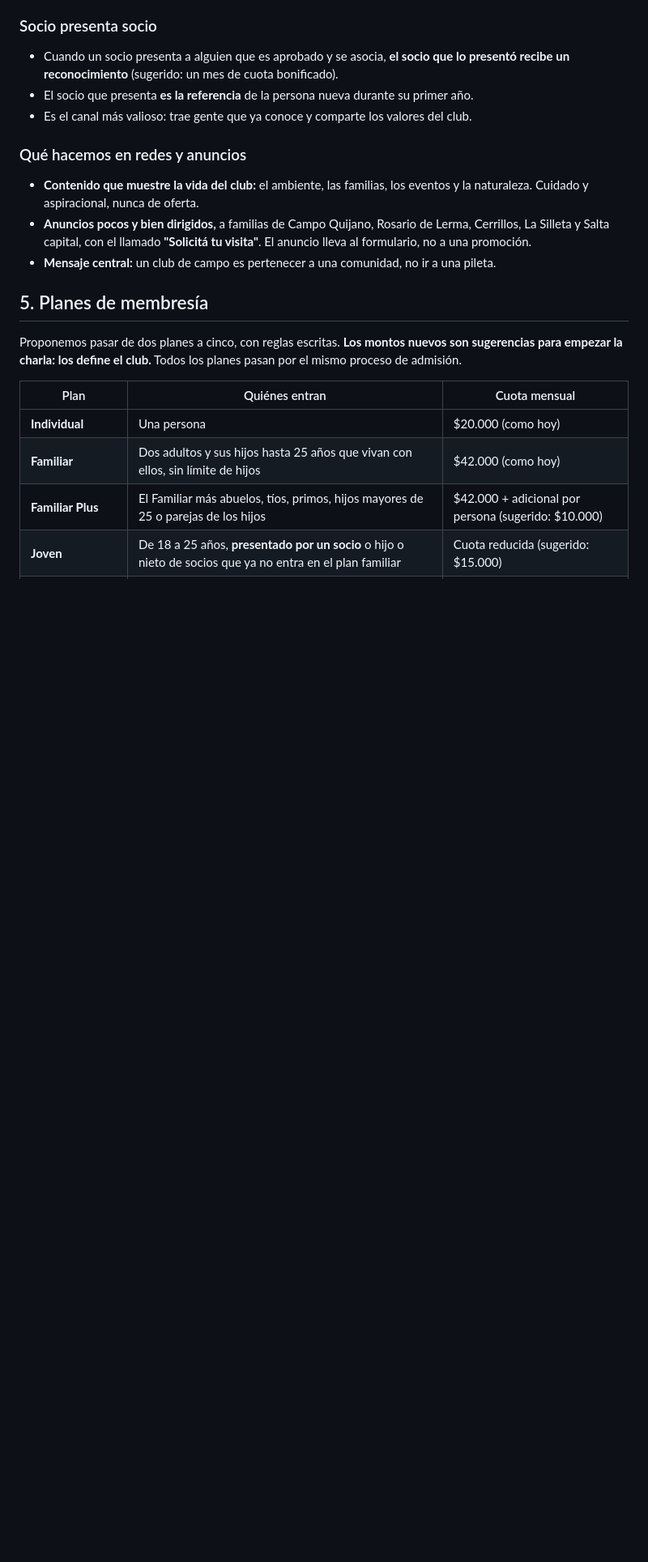
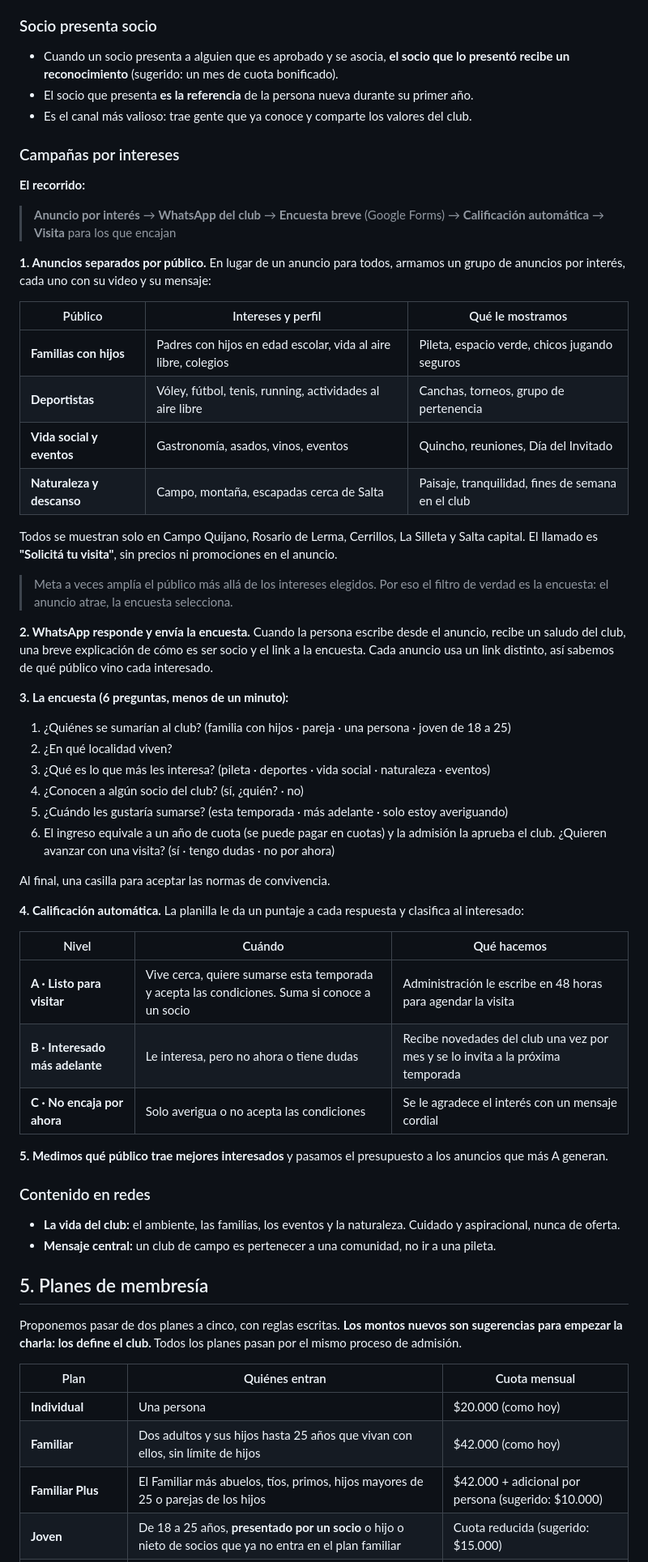
Before and after one commit to JulioE-Briones/LETUDE, a Markdown page: propuestas/plan-club-de-campo-quijano.md, the part around one of its changes. Shown at 81% size. Drawn GitHub-style; blank space fills up the shorter version.

Commit message:
Club: campañas por intereses con encuesta y calificación A/B/C
Co-Authored-By: Claude Opus 5.5 <noreply@anthropic.com>
Claude-Session: https://claude.ai/code/session_01NQ46XWbLrZtnaoioJPHJtX

```diff
--- a/propuestas/plan-club-de-campo-quijano.md
+++ b/propuestas/plan-club-de-campo-quijano.md
@@ -95,10 +90,51 @@ Que la puerta esté abierta no significa que entre cualquiera. Para que quien so
 - El socio que presenta **es la referencia** de la persona nueva durante su primer año.
 - Es el canal más valioso: trae gente que ya conoce y comparte los valores del club.
 
-### Qué hacemos en redes y anuncios
+### Campañas por intereses
 
-- **Contenido que muestre la vida del club:** el ambiente, las familias, los eventos y la naturaleza. Cuidado y aspiracional, nunca de oferta.
-- **Anuncios pocos y bien dirigidos,** a familias de Campo Quijano, Rosario de Lerma, Cerrillos, La Silleta y Salta capital, con el llamado **"Solicitá tu visita"**. El anuncio lleva al formulario, no a una promoción.
+**El recorrido:**
+
+> **Anuncio por interés** → **WhatsApp del club** → **Encuesta breve** (Google Forms) → **Calificación automática** → **Visita** para los que encajan
+
+**1. Anuncios separados por público.** En lugar de un anuncio para todos, armamos un grupo de anuncios por interés, cada uno con su video y su mensaje:
+
+| Público | Intereses y perfil | Qué le mostramos |
+|---|---|---|
+| **Familias con hijos** | Padres con hijos en edad escolar, vida al aire libre, colegios | Pileta, espacio verde, chicos jugando seguros |
+| **Deportistas** | Vóley, fútbol, tenis, running, actividades al aire libre | Canchas, torneos, grupo de pertenencia |
+| **Vida social y eventos** | Gastronomía, asados, vinos, eventos | Quincho, reuniones, Día del Invitado |
+| **Naturaleza y descanso** | Campo, montaña, escapadas cerca de Salta | Paisaje, tranquilidad, fines de semana en el club |
+
+Todos se muestran solo en Campo Quijano, Rosario de Lerma, Cerrillos, La Silleta y Salta capital. El llamado es **"Solicitá tu visita"**, sin precios ni promociones en el anuncio.
+
+> Meta a veces amplía el público más allá de los intereses elegidos. Por eso el filtro de verdad es la encuesta: el anuncio atrae, la encuesta selecciona.
+
+**2. WhatsApp responde y envía la encuesta.** Cuando la persona escribe desde el anuncio, recibe un saludo del club, una breve explicación de cómo es ser socio y el link a la encuesta. Cada anuncio usa un link distinto, así sabemos de qué público vino cada interesado.
+
+**3. La encuesta (6 preguntas, menos de un minuto):**
+
+1. ¿Quiénes se sumarían al club? (familia con hijos · pareja · una persona · joven de 18 a 25)
+2. ¿En qué localidad viven?
+3. ¿Qué es lo que más les interesa? (pileta · deportes · vida social · naturaleza · eventos)
+4. ¿Conocen a algún socio del club? (sí, ¿quién? · no)
+5. ¿Cuándo les gustaría sumarse? (esta temporada · más adelante · solo estoy averiguando)
+6. El ingreso equivale a un año de cuota (se puede pagar en cuotas) y la admisión la aprueba el club. ¿Quieren avanzar con una visita? (sí · tengo dudas · no por ahora)
+
+Al final, una casilla para aceptar las normas de convivencia.
+
+**4. Calificación automática.** La planilla le da un puntaje a cada respuesta y clasifica al interesado:
+
+| Nivel | Cuándo | Qué hacemos |
+|---|---|---|
+| **A · Listo para visitar** | Vive cerca, quiere sumarse esta temporada y acepta las condiciones. Suma si conoce a un socio | Administración le escribe en 48 horas para agendar la visita |
+| **B · Interesado más adelante** | Le interesa, pero no ahora o tiene dudas | Recibe novedades del club una vez por mes y se lo invita a la próxima temporada |
+| **C · No encaja por ahora** | Solo averigua o no acepta las condiciones | Se le agradece el interés con un mensaje cordial |
+
+**5. Medimos qué público trae mejores interesados** y pasamos el presupuesto a los anuncios que más A generan.
+
+### Contenido en redes
+
+- **La vida del club:** el ambiente, las familias, los eventos y la naturaleza. Cuidado y aspiracional, nunca de oferta.
 - **Mensaje central:** un club de campo es pertenecer a una comunidad, no ir a una pileta.
 
 ## 5. Planes de membresía
```
Also changed, not shown: other parts of propuestas/plan-club-de-campo-quijano.md (+6 -10 lines).
